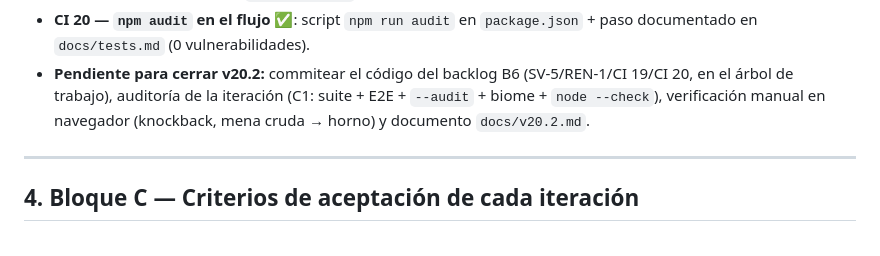
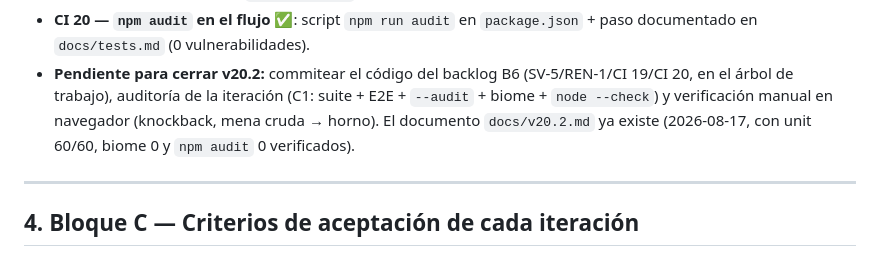
Before and after one commit to carlosyoan99/minecraft, a Markdown page: docs/spec/fase20-spec.md, the part around the change. Rendered like a GitHub page.

```diff
--- a/docs/spec/fase20-spec.md
+++ b/docs/spec/fase20-spec.md
@@ -288,9 +288,10 @@ Cada iteración (v20.x) sigue el flujo del borrador, ahora con reglas fijas:
   `package.json` + paso documentado en `docs/tests.md` (0 vulnerabilidades).
 - **Pendiente para cerrar v20.2:** commitear el código del backlog B6
   (SV-5/REN-1/CI 19/CI 20, en el árbol de trabajo), auditoría de la
-  iteración (C1: suite + E2E + `--audit` + biome + `node --check`),
-  verificación manual en navegador (knockback, mena cruda → horno) y
-  documento `docs/v20.2.md`.
+  iteración (C1: suite + E2E + `--audit` + biome + `node --check`) y
+  verificación manual en navegador (knockback, mena cruda → horno). El
+  documento `docs/v20.2.md` ya existe (2026-08-17, con unit 60/60, biome
+  0 y `npm audit` 0 verificados).
 
 ---
 
```
Also changed, not shown: docs/README.md (+1 -1 lines), docs/v20.2.md (added, +128 -0 lines).
